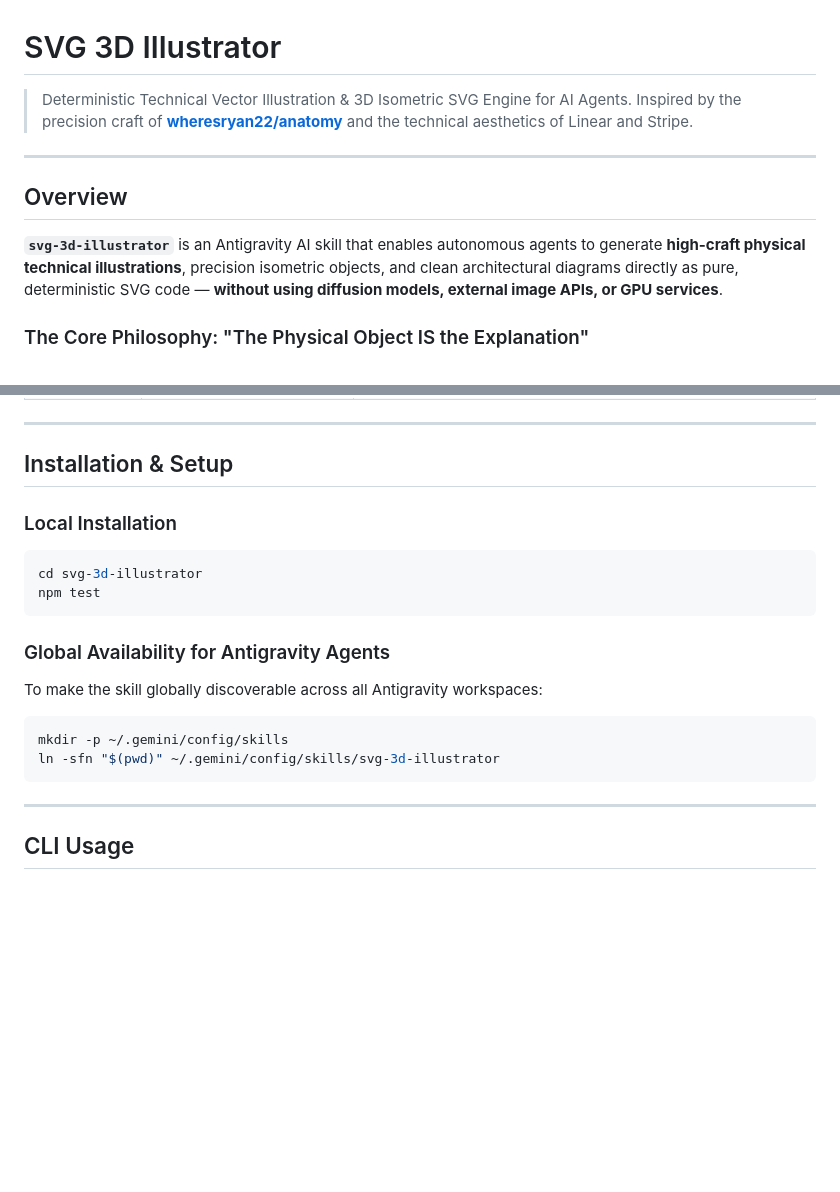
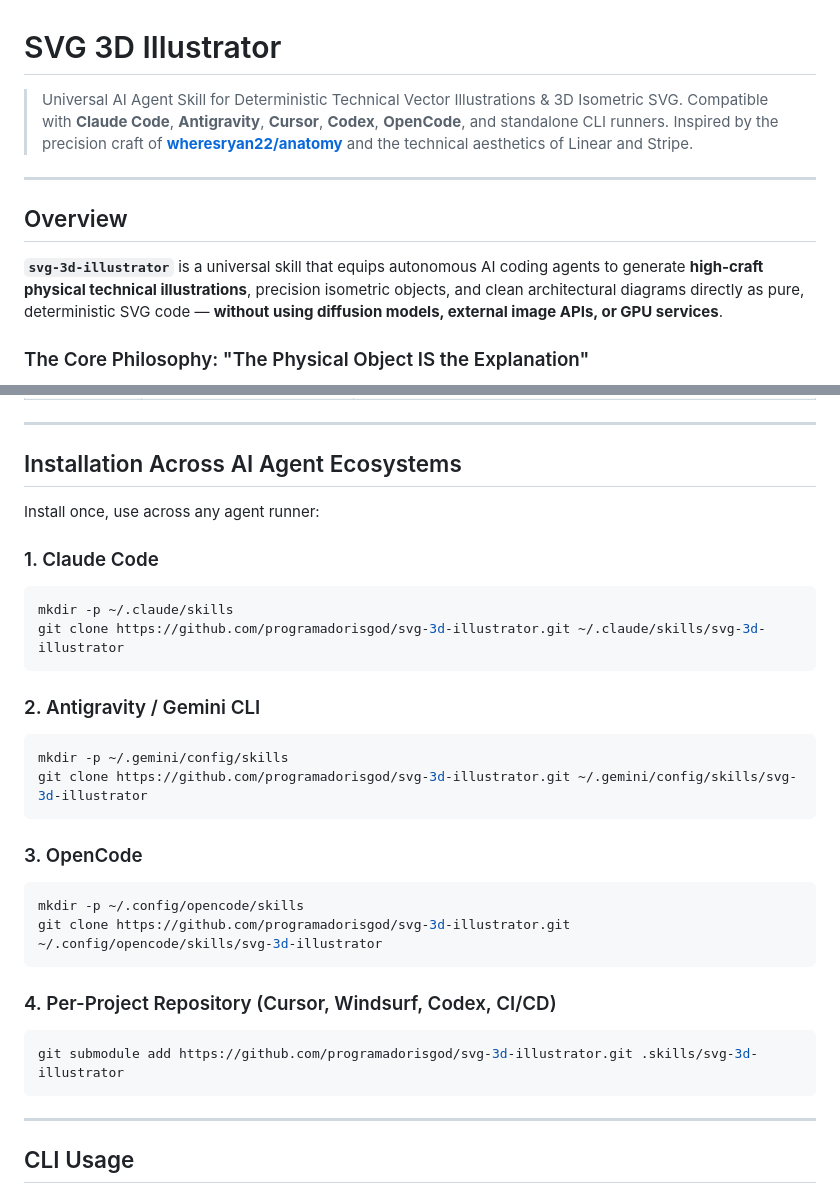
Before and after one commit to programadorisgod/svg-3d-illustrator, a Markdown page: README.md, 2 parts joined by grey strips. Drawn GitHub-style; blank space fills up the shorter version.

Commit message:
docs: establish universal AI agent compatibility (Claude Code, Antigravity, OpenCode, Cursor, Codex)

````diff
--- a/README.md
+++ b/README.md
@@ -1,13 +1,14 @@
 # SVG 3D Illustrator
 
-> Deterministic Technical Vector Illustration & 3D Isometric SVG Engine for AI Agents.
+> Universal AI Agent Skill for Deterministic Technical Vector Illustrations & 3D Isometric SVG.
+> Compatible with **Claude Code**, **Antigravity**, **Cursor**, **Codex**, **OpenCode**, and standalone CLI runners.
 > Inspired by the precision craft of **[wheresryan22/anatomy](https://github.com/wheresryan22/anatomy)** and the technical aesthetics of Linear and Stripe.
 
 ---
 
 ## Overview
 
-**`svg-3d-illustrator`** is an Antigravity AI skill that enables autonomous agents to generate **high-craft physical technical illustrations**, precision isometric objects, and clean architectural diagrams directly as pure, deterministic SVG code — **without using diffusion models, external image APIs, or GPU services**.
+**`svg-3d-illustrator`** is a universal skill that equips autonomous AI coding agents to generate **high-craft physical technical illustrations**, precision isometric objects, and clean architectural diagrams directly as pure, deterministic SVG code — **without using diffusion models, external image APIs, or GPU services**.
 
 ### The Core Philosophy: "The Physical Object IS the Explanation"
 - **Zero Marketing Noise**: Never wraps objects in opaque dark cards with promotional headlines ("450 HP"), telemetry boxes, or fake UI badges.
@@ -28,19 +29,31 @@
 
 ---
 
-## Installation & Setup
+## Installation Across AI Agent Ecosystems
 
-### Local Installation
+Install once, use across any agent runner:
+
+### 1. Claude Code
 ```bash
-cd svg-3d-illustrator
-npm test
+mkdir -p ~/.claude/skills
+git clone https://github.com/programadorisgod/svg-3d-illustrator.git ~/.claude/skills/svg-3d-illustrator
 ```
 
-### Global Availability for Antigravity Agents
-To make the skill globally discoverable across all Antigravity workspaces:
+### 2. Antigravity / Gemini CLI
 ```bash
 mkdir -p ~/.gemini/config/skills
-ln -sfn "$(pwd)" ~/.gemini/config/skills/svg-3d-illustrator
+git clone https://github.com/programadorisgod/svg-3d-illustrator.git ~/.gemini/config/skills/svg-3d-illustrator
+```
+
+### 3. OpenCode
+```bash
+mkdir -p ~/.config/opencode/skills
+git clone https://github.com/programadorisgod/svg-3d-illustrator.git ~/.config/opencode/skills/svg-3d-illustrator
+```
+
+### 4. Per-Project Repository (Cursor, Windsurf, Codex, CI/CD)
+```bash
+git submodule add https://github.com/programadorisgod/svg-3d-illustrator.git .skills/svg-3d-illustrator
 ```
 
 ---
````
Also changed, not shown: SKILL.md (+4 -2 lines).
